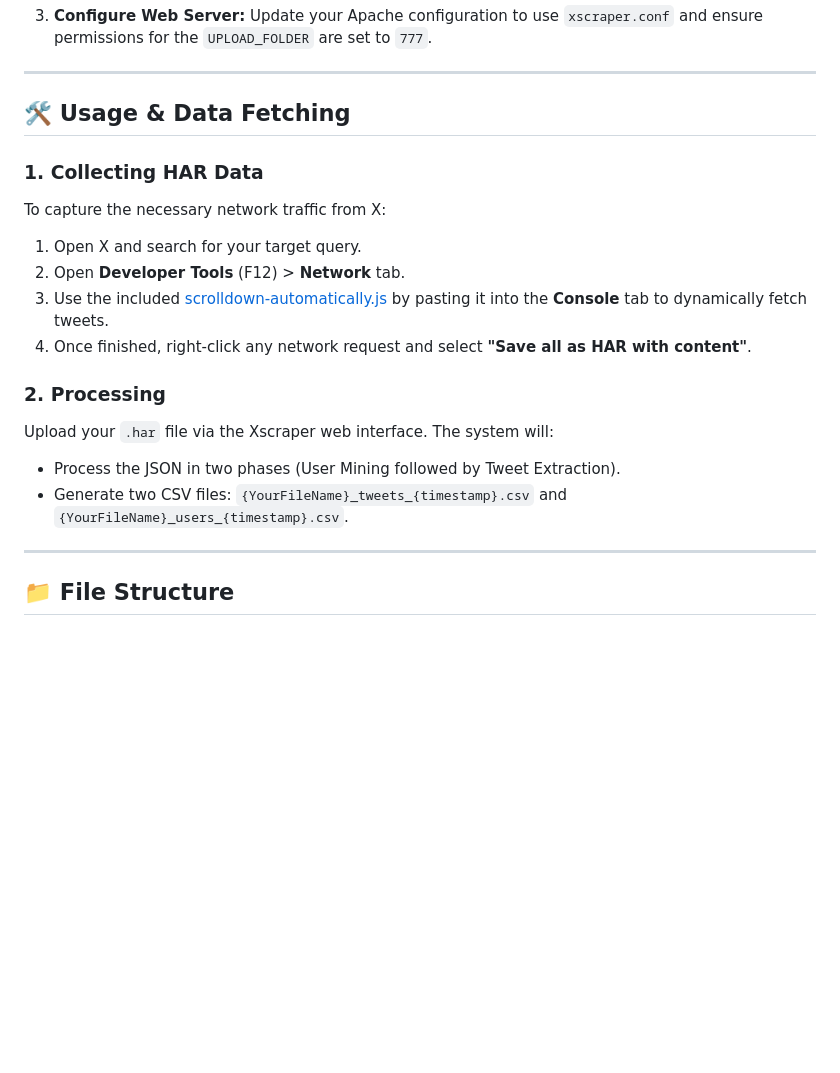
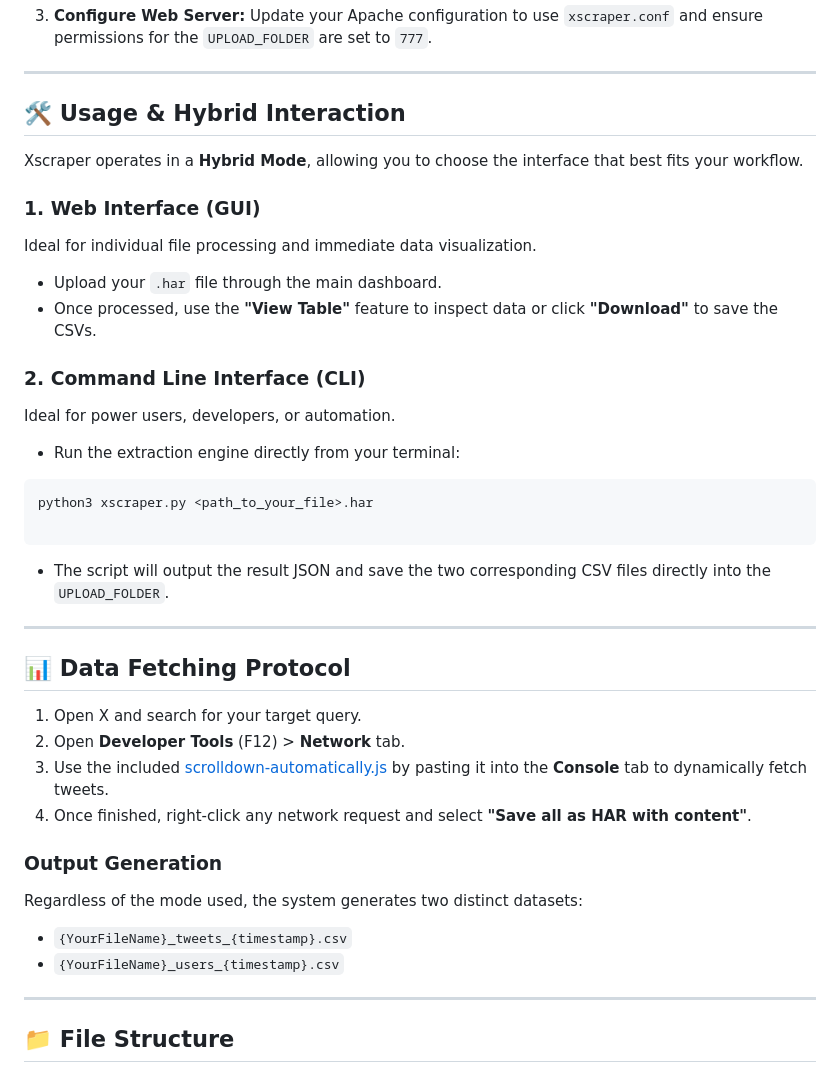
Before and after one commit to wsaqaf/xscraper, a Markdown page: README.md, the part around one of its changes. Rendered like a GitHub page; blank space fills up the shorter version.

````diff
--- a/README.md
+++ b/README.md
@@ -53,23 +56,45 @@ Update your Apache configuration to use `xscraper.conf` and ensure permissions f
 
 ---
 
-## 🛠 Usage & Data Fetching
+## 🛠 Usage & Hybrid Interaction
 
-### **1. Collecting HAR Data**
+Xscraper operates in a **Hybrid Mode**, allowing you to choose the interface that best fits your workflow.
 
-To capture the necessary network traffic from X:
+### **1. Web Interface (GUI)**
+
+Ideal for individual file processing and immediate data visualization.
+
+* Upload your `.har` file through the main dashboard.
+* Once processed, use the **"View Table"** feature to inspect data or click **"Download"** to save the CSVs.
+
+### **2. Command Line Interface (CLI)**
+
+Ideal for power users, developers, or automation.
+
+* Run the extraction engine directly from your terminal:
+```sh
+python3 xscraper.py <path_to_your_file>.har
+
+```
+
+
+* The script will output the result JSON and save the two corresponding CSV files directly into the `UPLOAD_FOLDER`.
+
+---
+
+## 📊 Data Fetching Protocol
 
 1. Open X and search for your target query.
 2. Open **Developer Tools** (F12) > **Network** tab.
 3. Use the included [scrolldown-automatically.js](https://www.google.com/search?q=scrolldown-automatically.js) by pasting it into the **Console** tab to dynamically fetch tweets.
 4. Once finished, right-click any network request and select **"Save all as HAR with content"**.
 
-### **2. Processing**
+### **Output Generation**
 
-Upload your `.har` file via the Xscraper web interface. The system will:
+Regardless of the mode used, the system generates two distinct datasets:
 
-* Process the JSON in two phases (User Mining followed by Tweet Extraction).
-* Generate two CSV files: `{YourFileName}_tweets_{timestamp}.csv` and `{YourFileName}_users_{timestamp}.csv`.
+* `{YourFileName}_tweets_{timestamp}.csv`
+* `{YourFileName}_users_{timestamp}.csv`
 
 ---
 
````
Also changed, not shown: other parts of README.md (+4 -1 lines).
